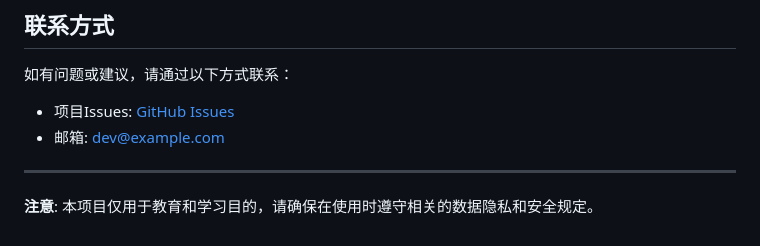
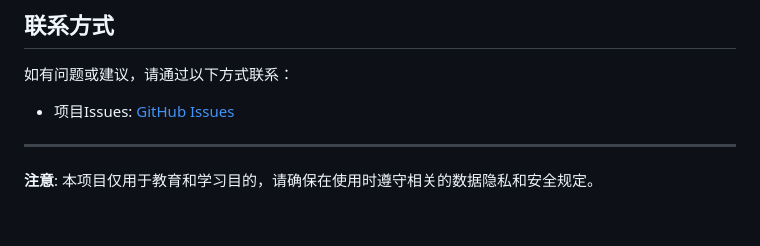
Before and after one commit to UrbanRailDivisionTeam/CampusTalentInsight, a Markdown page: README.md, the part around the change. GitHub-like rendering.

Commit message:
更新readme

```diff
--- a/README.md
+++ b/README.md
@@ -315,7 +315,6 @@ MIT License
 如有问题或建议，请通过以下方式联系：
 
 - 项目Issues: [GitHub Issues]()
-- 邮箱: dev@example.com
 
 ---
 
```
